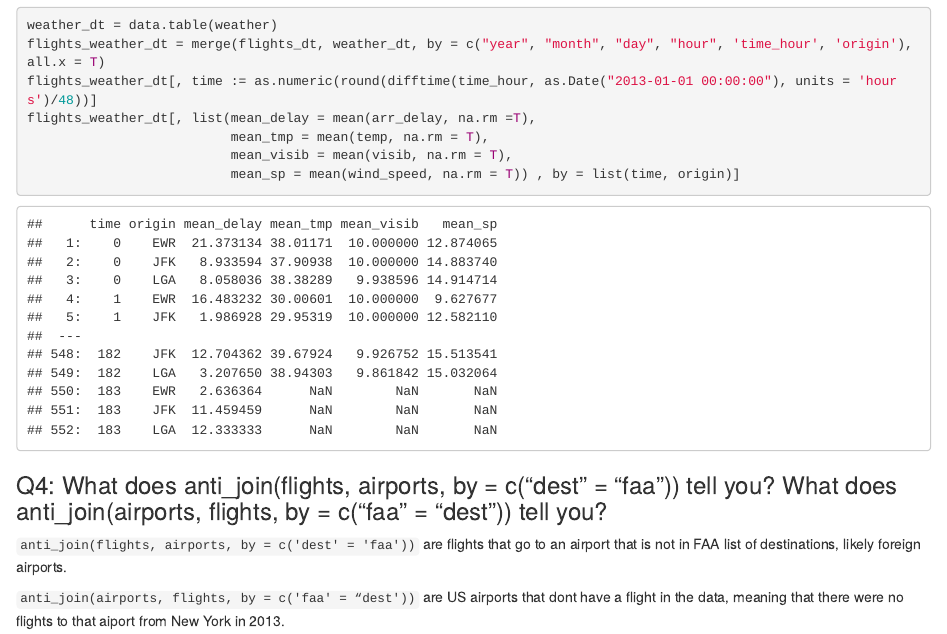
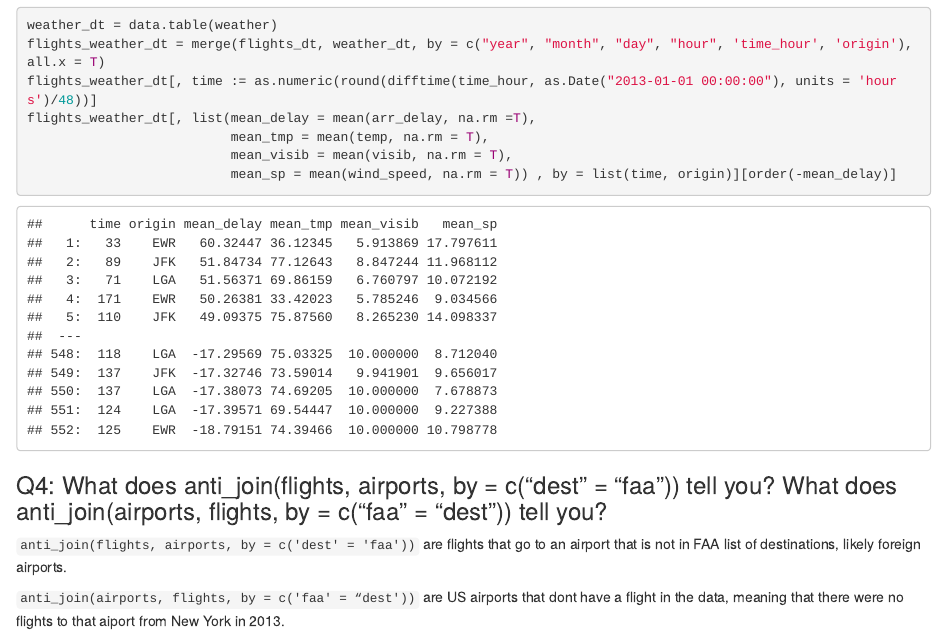
Before and after one commit to dadepro/mkt-615, an R Markdown document (lectures/05-tidyverse/homeworks/tidyverse-solutions.rmd): the page in a window 1100 px wide, from 1980 px down. The pictures show the output file lectures/05-tidyverse/homeworks/tidyverse-solutions.html that the author committed with the source, opened offline.

Commit message:
data.table sol

````diff
--- a/lectures/05-tidyverse/homeworks/tidyverse-solutions.rmd
+++ b/lectures/05-tidyverse/homeworks/tidyverse-solutions.rmd
@@ -72,7 +72,7 @@ flights_weather_dt[, time := as.numeric(round(difftime(time_hour, as.Date("2013-
 flights_weather_dt[, list(mean_delay = mean(arr_delay, na.rm =T),
                           mean_tmp = mean(temp, na.rm = T),
                           mean_visib = mean(visib, na.rm = T),
-                          mean_sp = mean(wind_speed, na.rm = T)) , by = list(time, origin)]
+                          mean_sp = mean(wind_speed, na.rm = T)) , by = list(time, origin)][order(-mean_delay)]
 ```
 
 ### Q4: What does anti_join(flights, airports, by = c(“dest” = “faa”)) tell you? What does anti_join(airports, flights, by = c(“faa” = “dest”)) tell you?
````
Also changed, not shown: lectures/05-tidyverse/homeworks/tidyverse-solutions.html.
